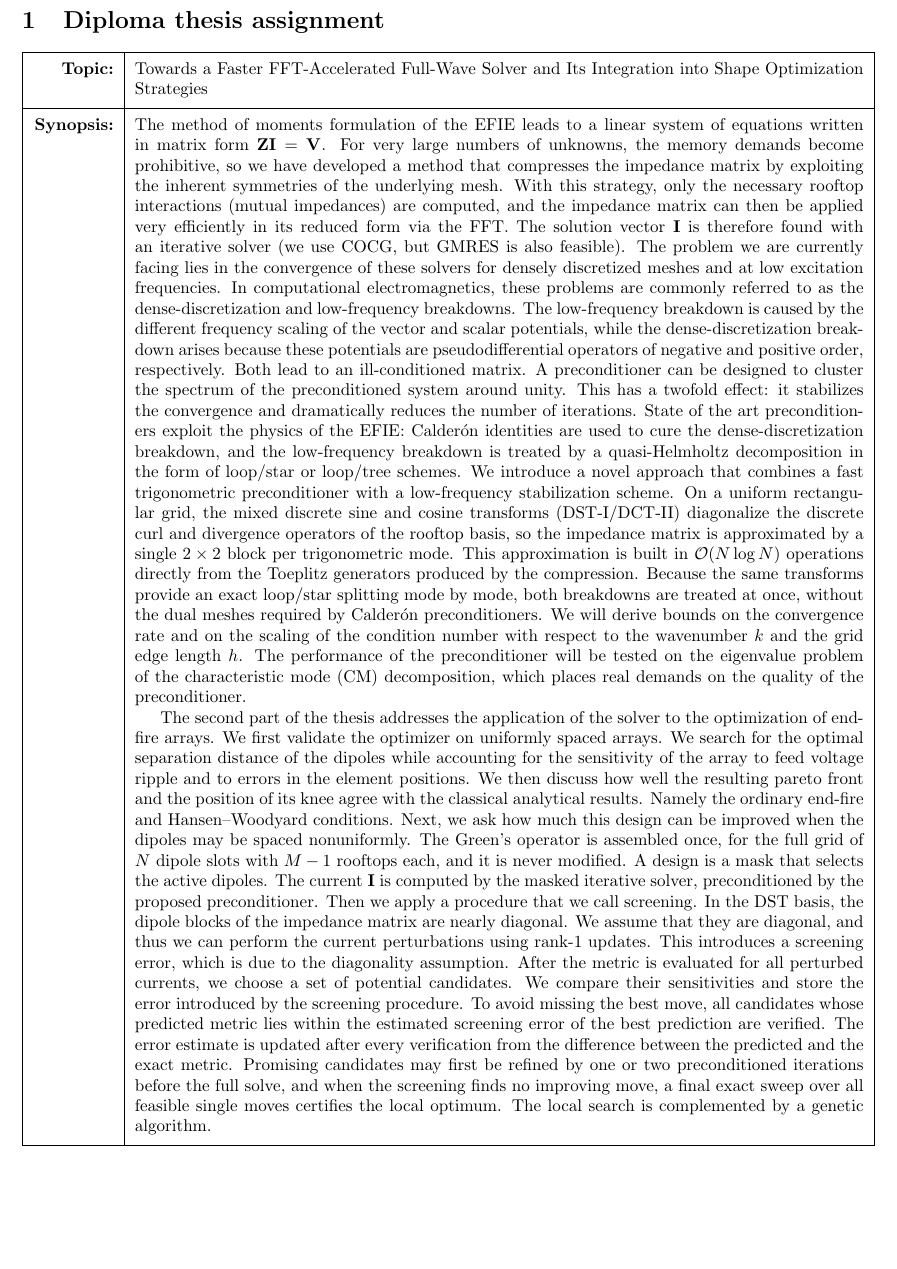
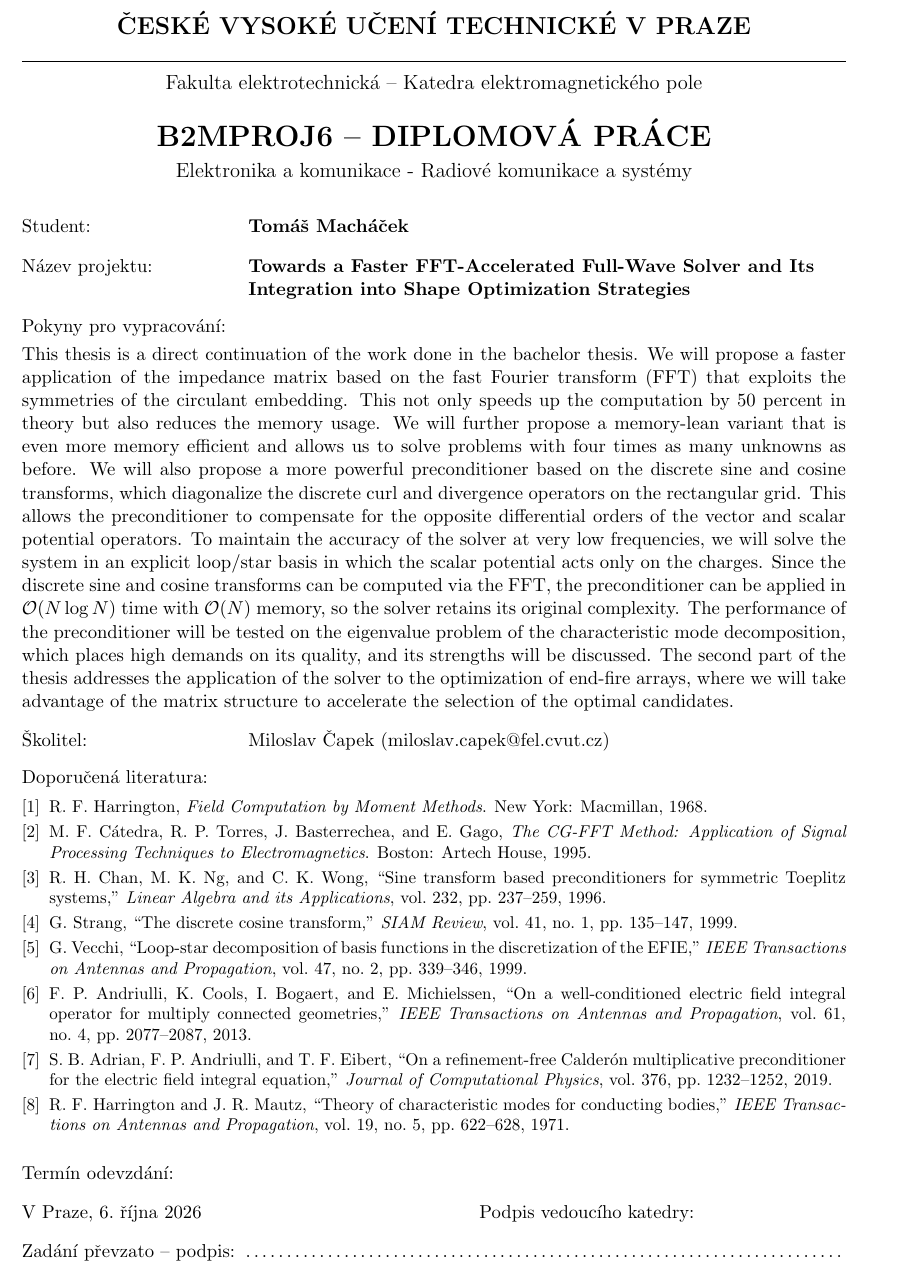
Before and after one commit to piroot01/rooftop-mom, a LaTeX thesis (notes/diploma_thesis_assigment/main.tex): part of the page, cut at the place of the change, the shorter picture padded with empty space. Compiled offline with pdfLaTeX.

Commit message:
docs: finalize diploma thesis assignment

```diff
--- a/notes/diploma_thesis_assigment/main.tex
+++ b/notes/diploma_thesis_assigment/main.tex
@@ -14,15 +17,65 @@
+\newcommand{\kod}{B2MPROJ6}
+\newcommand{\program}{Elektronika a komunikace - Radiové komunikace a systémy}
+\newcommand{\student}{Tomáš Macháček}
+\newcommand{\skolitel}{Miloslav Čapek (miloslav.capek@fel.cvut.cz)}
+
+% Tady prosim dopln termin, do ktereho mam ten projekt odevzdat. Nepodarilo se mi ho zjistit.
+\newcommand{\termin}{}
+
 \begin{document}
 
-\section{Diploma thesis assignment}
+\begin{center}
+    {\Large\bfseries ČESKÉ VYSOKÉ UČENÍ TECHNICKÉ V PRAZE} \\[0.5ex]
+    \rule{\linewidth}{0.4pt} \\[0.5ex]
+    {\large Fakulta elektrotechnická -- Katedra elektromagnetického pole} \\[3ex]
+    {\LARGE\bfseries \kod{} -- DIPLOMOVÁ PRÁCE} \\[1ex]
+    {\large \program}
+\end{center}
 
-\tabulinesep = 2mm
-\begin{tabu} to \linewidth {| >{\raggedleft\arraybackslash}X[0.1] | X[0.9] |}
-    \hline
-    \textbf{Topic:} & Towards a Faster FFT-Accelerated Full-Wave Solver and Its Integration into Shape Optimization Strategies \\ \hline
-    \textbf{Synopsis:} & The method of moments formulation of the EFIE leads to a linear system of equations written in matrix form $\mathbf{Z}\mathbf{I} = \mathbf{V}$. For very large numbers of unknowns, the memory demands become prohibitive, so we have developed a method that compresses the impedance matrix by exploiting the inherent symmetries of the underlying mesh. With this strategy, only the necessary rooftop interactions (mutual impedances) are computed, and the impedance matrix can then be applied very efficiently in its reduced form via the FFT. The solution vector $\mathbf{I}$ is therefore found with an iterative solver (we use COCG, but GMRES is also feasible). The problem we are currently facing lies in the convergence of these solvers for densely discretized meshes and at low excitation frequencies. In computational electromagnetics, these problems are commonly referred to as the dense-discretization and low-frequency breakdowns. The low-frequency breakdown is caused by the different frequency scaling of the vector and scalar potentials, while the dense-discretization breakdown arises because these potentials are pseudodifferential operators of negative and positive order, respectively. Both lead to an ill-conditioned matrix. A preconditioner can be designed to cluster the spectrum of the preconditioned system around unity. This has a twofold effect: it stabilizes the convergence and dramatically reduces the number of iterations. State of the art preconditioners exploit the physics of the EFIE: Calder\'on identities are used to cure the dense-discretization breakdown, and the low-frequency breakdown is treated by a quasi-Helmholtz decomposition in the form of loop/star or loop/tree schemes. We introduce a novel approach that combines a fast trigonometric preconditioner with a low-frequency stabilization scheme. On a uniform rectangular grid, the mixed discrete sine and cosine transforms (DST-I/DCT-II) diagonalize the discrete curl and divergence operators of the rooftop basis, so the impedance matrix is approximated by a single $2\times 2$ block per trigonometric mode. This approximation is built in $\mathcal{O}(N \log N)$ operations directly from the Toeplitz generators produced by the compression. Because the same transforms provide an exact loop/star splitting mode by mode, both breakdowns are treated at once, without the dual meshes required by Calder\'on preconditioners. We will derive bounds on the convergence rate and on the scaling of the condition number with respect to the wavenumber $k$ and the grid edge length $h$. The performance of the preconditioner will be tested on the eigenvalue problem of the characteristic mode (CM) decomposition, which places real demands on the quality of the preconditioner.
+\vspace{2ex}
 
-     \hspace{\baselineskip} The second part of the thesis addresses the application of the solver to the optimization of end-fire arrays. We first validate the optimizer on uniformly spaced arrays. We search for the optimal separation distance of the dipoles while accounting for the sensitivity of the array to feed voltage ripple and to errors in the element positions. We then discuss how well the resulting pareto front and the position of its knee agree with the classical analytical results. Namely the ordinary end-fire and Hansen--Woodyard conditions. Next, we ask how much this design can be improved when the dipoles may be spaced nonuniformly. The Green's operator is assembled once, for the full grid of $N$ dipole slots with $M-1$ rooftops each, and it is never modified. A design is a mask that selects the active dipoles. The current $\mathbf{I}$ is computed by the masked iterative solver, preconditioned by the proposed preconditioner. Then we apply a procedure that we call screening. In the DST basis, the dipole blocks of the impedance matrix are nearly diagonal. We assume that they are diagonal, and thus we can perform the current perturbations using rank-1 updates. This introduces a screening error, which is due to the diagonality assumption. After the metric is evaluated for all perturbed currents, we choose a set of potential candidates. We compare their sensitivities and store the error introduced by the screening procedure. To avoid missing the best move, all candidates whose predicted metric lies within the estimated screening error of the best prediction are verified. The error estimate is updated after every verification from the difference between the predicted and the exact metric. Promising candidates may first be refined by one or two preconditioned iterations before the full solve, and when the screening finds no improving move, a final exact sweep over all feasible single moves certifies the local optimum. The local search is complemented by a genetic algorithm. \\ \hline
+\begin{tabularx}{\linewidth}{@{} p{0.25\linewidth} X @{}}
+    Student: & \textbf{\student} \\[2ex]
+    Název projektu: & \raggedright\textbf{\foreignlanguage{english}{Towards a Faster FFT-Accelerated Full-Wave Solver and Its Integration into Shape Optimization Strategies}}
+\end{tabularx}
 
-\end{tabu}
+\vspace{2ex}
+
+Pokyny pro vypracování: \\[0.5ex]
+\begin{otherlanguage}{english}
+This thesis is a direct continuation of the work done in the bachelor thesis. We will propose a faster application of the impedance matrix based on the fast Fourier transform (FFT) that exploits the symmetries of the circulant embedding. This not only speeds up the computation by 50 percent in theory but also reduces the memory usage. We will further propose a memory-lean variant that is even more memory efficient and allows us to solve problems with four times as many unknowns as before. We will also propose a more powerful preconditioner based on the discrete sine and cosine transforms, which diagonalize the discrete curl and divergence operators on the rectangular grid. This allows the preconditioner to compensate for the opposite differential orders of the vector and scalar potential operators. To maintain the accuracy of the solver at very low frequencies, we will solve the system in an explicit loop/star basis in which the scalar potential acts only on the charges. Since the discrete sine and cosine transforms can be computed via the FFT, the preconditioner can be applied in $\mathcal{O}(N \log N)$ time with $\mathcal{O}(N)$ memory, so the solver retains its original complexity. The performance of the preconditioner will be tested on the eigenvalue problem of the characteristic mode decomposition, which places high demands on its quality, and its strengths will be discussed. The second part of the thesis addresses the application of the solver to the optimization of end-fire arrays, where we will take advantage of the matrix structure to accelerate the selection of the optimal candidates.
+\end{otherlanguage}
+
+\vspace{2ex}
+
+\begin{tabularx}{\linewidth}{@{} p{0.25\linewidth} X @{}}
+    Školitel: & \skolitel
+\end{tabularx}
+
+\vspace{2ex}
+
+Doporučená literatura:
+\renewcommand{\section}[2]{}
+\let\oldbibliography\thebibliography
+\renewcommand{\thebibliography}[1]{\small\oldbibliography{#1}\setlength{\itemsep}{0pt}\setlength{\parsep}{0pt}}
+\nocite{harrington1968field, catedra1995cgfft, chan1996sine, strang1999discrete, vecchi1999loop, andriulli2013well, adrian2019refinement, harrington1971theory}
+\bibliographystyle{ieeetr}
+\begin{otherlanguage}{english}
+\bibliography{references}
+\end{otherlanguage}
+
+\vspace{2ex}
+
+\begin{tabularx}{\linewidth}{@{} p{0.25\linewidth} X @{}}
+    Termín odevzdání: & \termin
+\end{tabularx}
+
+\vspace{2ex}
+
+V Praze, \today \hfill Podpis vedoucího katedry: \hspace{3cm}
+
+\vspace{2ex}
+
+Zadání převzato -- podpis: \dotfill
 
 \end{document}
```
Also changed, not shown: notes/diploma_thesis_assigment/main_MC.tex (added, +87 -0 lines), notes/diploma_thesis_assigment/books/saad2011numerical.pdf (added), notes/diploma_thesis_assigment/main.pdf, notes/diploma_thesis_assigment/main_MC.pdf (added), notes/diploma_thesis_assigment/main.tex (13 more changed lines), 3 other files.
